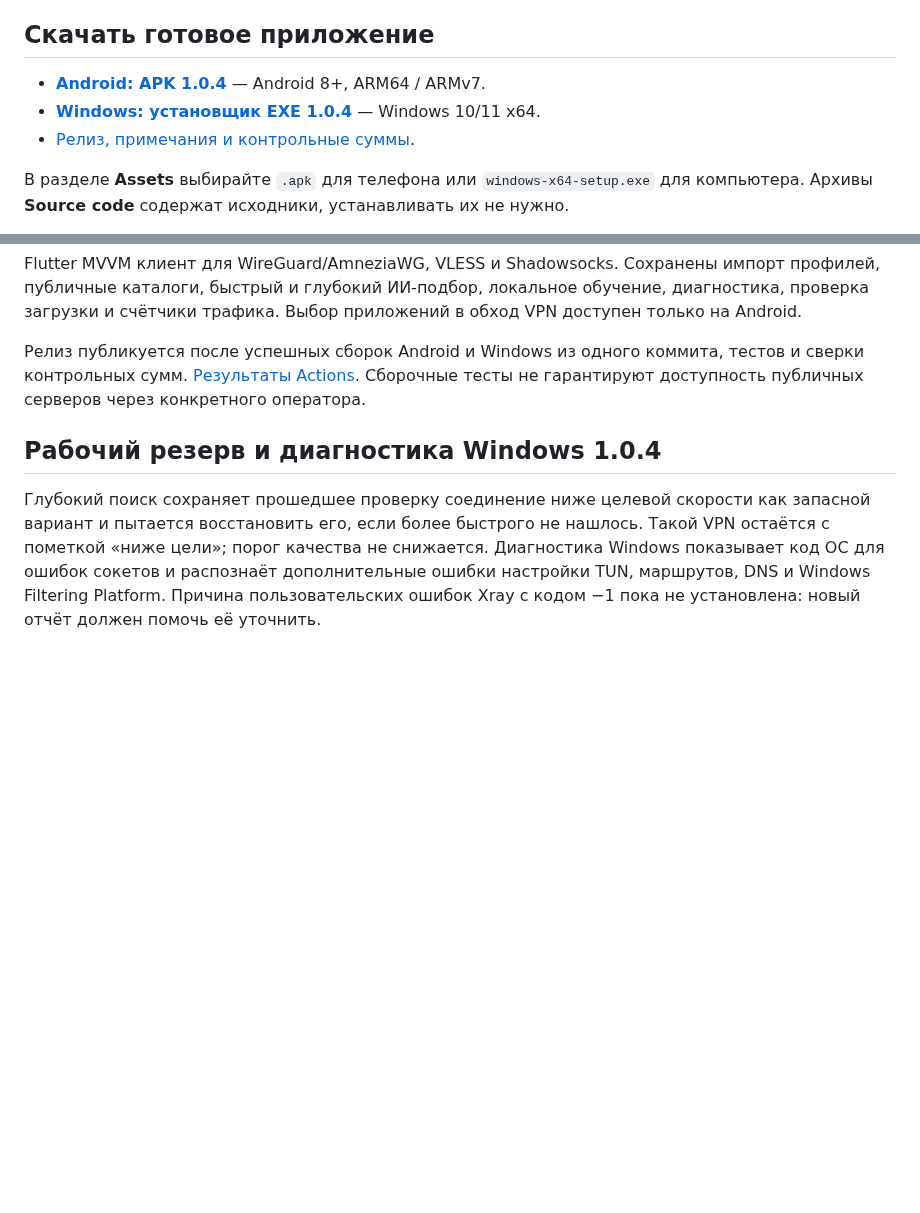
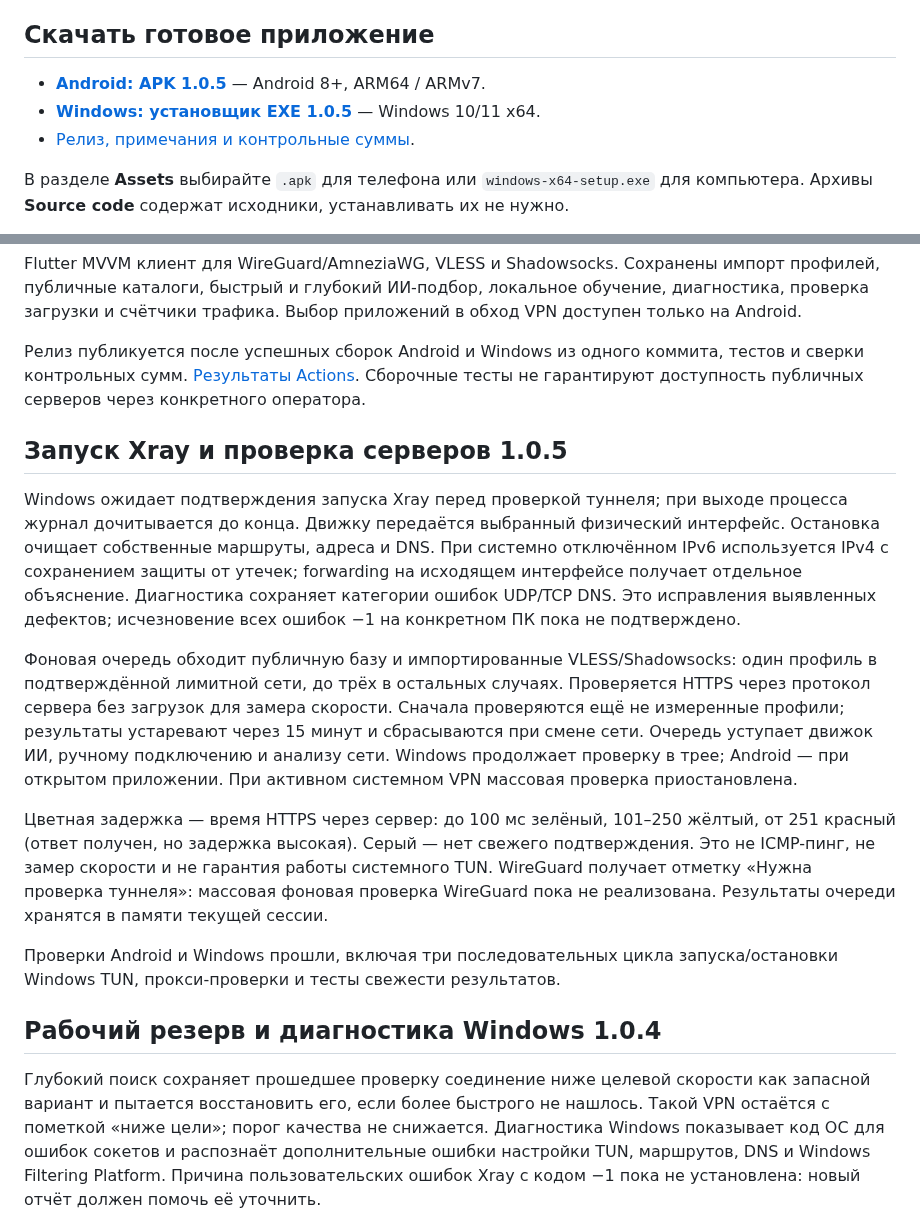
Before and after one commit to BIKPOB/-, a Markdown page: README.md, 2 parts joined by grey strips. GitHub-like rendering; blank space fills up the shorter version.

Commit message:
Link verified 1.0.5 installers and document protocol health checks and limits

```diff
--- a/README.md
+++ b/README.md
@@ -4,9 +4,9 @@
 
 ## Скачать готовое приложение
 
-- **[Android: APK 1.0.4](https://github.com/BIKPOB/-/releases/download/v1.0.4/quiet-vpn-1.0.4.apk)** — Android 8+, ARM64 / ARMv7.
-- **[Windows: установщик EXE 1.0.4](https://github.com/BIKPOB/-/releases/download/v1.0.4/quiet-vpn-1.0.4-windows-x64-setup.exe)** — Windows 10/11 x64.
-- [Релиз, примечания и контрольные суммы](https://github.com/BIKPOB/-/releases/tag/v1.0.4).
+- **[Android: APK 1.0.5](https://github.com/BIKPOB/-/releases/download/v1.0.5/quiet-vpn-1.0.5.apk)** — Android 8+, ARM64 / ARMv7.
+- **[Windows: установщик EXE 1.0.5](https://github.com/BIKPOB/-/releases/download/v1.0.5/quiet-vpn-1.0.5-windows-x64-setup.exe)** — Windows 10/11 x64.
+- [Релиз, примечания и контрольные суммы](https://github.com/BIKPOB/-/releases/tag/v1.0.5).
 
 В разделе **Assets** выбирайте `.apk` для телефона или `windows-x64-setup.exe` для компьютера. Архивы **Source code** содержат исходники, устанавливать их не нужно.
 
@@ -15,6 +15,16 @@ Windows требует права администратора для VPN. Ус
 Flutter MVVM клиент для WireGuard/AmneziaWG, VLESS и Shadowsocks. Сохранены импорт профилей, публичные каталоги, быстрый и глубокий ИИ-подбор, локальное обучение, диагностика, проверка загрузки и счётчики трафика. Выбор приложений в обход VPN доступен только на Android.
 
 Релиз публикуется после успешных сборок Android и Windows из одного коммита, тестов и сверки контрольных сумм. [Результаты Actions](https://github.com/BIKPOB/-/actions). Сборочные тесты не гарантируют доступность публичных серверов через конкретного оператора.
+
+## Запуск Xray и проверка серверов 1.0.5
+
+Windows ожидает подтверждения запуска Xray перед проверкой туннеля; при выходе процесса журнал дочитывается до конца. Движку передаётся выбранный физический интерфейс. Остановка очищает собственные маршруты, адреса и DNS. При системно отключённом IPv6 используется IPv4 с сохранением защиты от утечек; forwarding на исходящем интерфейсе получает отдельное объяснение. Диагностика сохраняет категории ошибок UDP/TCP DNS. Это исправления выявленных дефектов; исчезновение всех ошибок −1 на конкретном ПК пока не подтверждено.
+
+Фоновая очередь обходит публичную базу и импортированные VLESS/Shadowsocks: один профиль в подтверждённой лимитной сети, до трёх в остальных случаях. Проверяется HTTPS через протокол сервера без загрузок для замера скорости. Сначала проверяются ещё не измеренные профили; результаты устаревают через 15 минут и сбрасываются при смене сети. Очередь уступает движок ИИ, ручному подключению и анализу сети. Windows продолжает проверку в трее; Android — при открытом приложении. При активном системном VPN массовая проверка приостановлена.
+
+Цветная задержка — время HTTPS через сервер: до 100 мс зелёный, 101–250 жёлтый, от 251 красный (ответ получен, но задержка высокая). Серый — нет свежего подтверждения. Это не ICMP-пинг, не замер скорости и не гарантия работы системного TUN. WireGuard получает отметку «Нужна проверка туннеля»: массовая фоновая проверка WireGuard пока не реализована. Результаты очереди хранятся в памяти текущей сессии.
+
+Проверки Android и Windows прошли, включая три последовательных цикла запуска/остановки Windows TUN, прокси-проверки и тесты свежести результатов.
 
 ## Рабочий резерв и диагностика Windows 1.0.4
 
```
